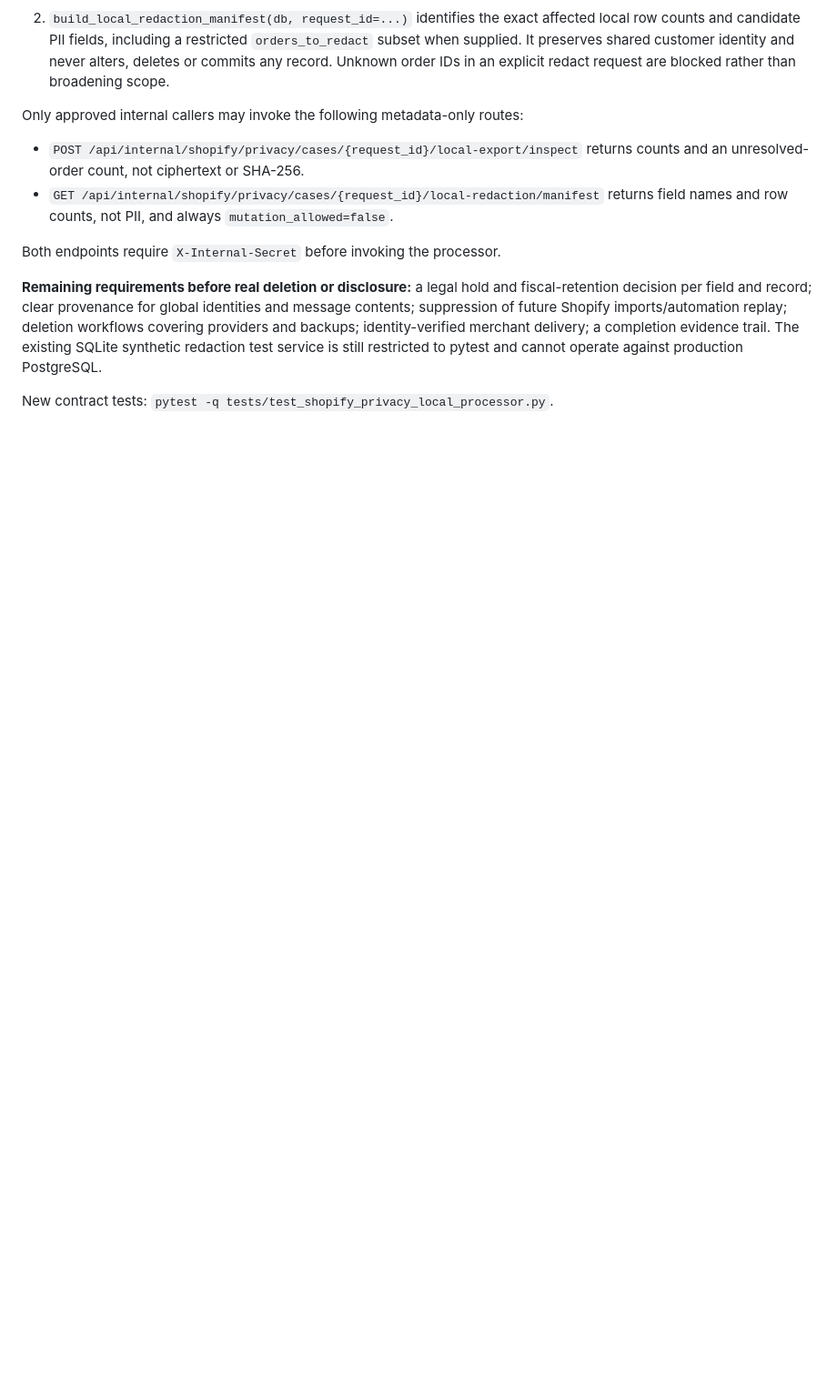
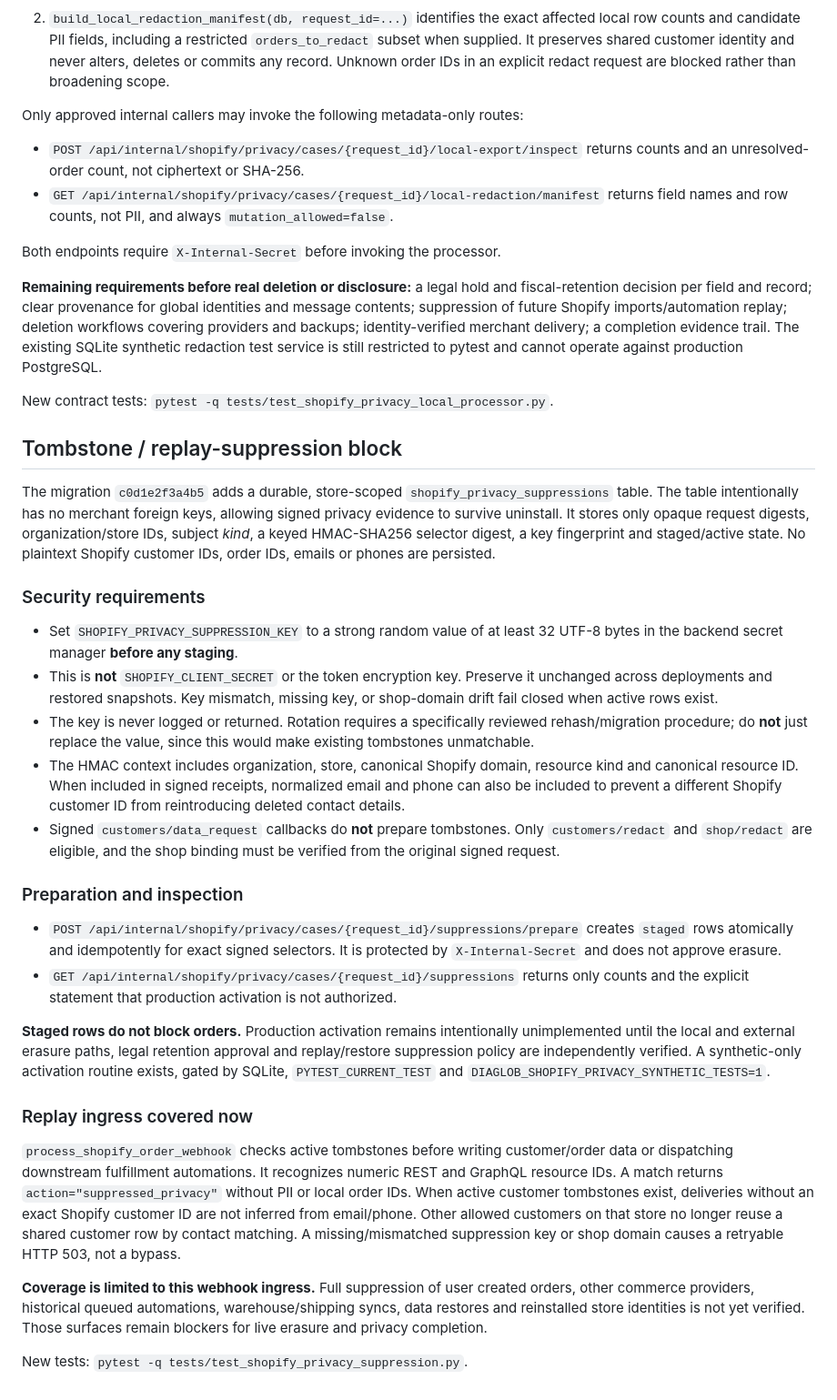
Before and after one commit to donardi-1997/diaglob, a Markdown page: docs/shopify-privacy-processing-work-items-2026-10-13.md, the part around the change. Shown at 91% size. Rendered like a GitHub page; blank space fills up the shorter version.

Commit message:
docs(privacy): tombstone key lifecycle, staged preparation, and replay guard scope

```diff
--- a/docs/shopify-privacy-processing-work-items-2026-10-13.md
+++ b/docs/shopify-privacy-processing-work-items-2026-10-13.md
@@ -128,3 +128,69 @@ pytest and cannot operate against production PostgreSQL.
 
 New contract tests:
 `pytest -q tests/test_shopify_privacy_local_processor.py`.
+
+
+## Tombstone / replay-suppression block
+
+The migration `c0d1e2f3a4b5` adds a durable,
+store-scoped `shopify_privacy_suppressions` table. The table intentionally has
+no merchant foreign keys, allowing signed privacy evidence to survive
+uninstall. It stores only opaque request digests, organization/store IDs,
+subject *kind*, a keyed HMAC-SHA256 selector digest, a key fingerprint and
+staged/active state. No plaintext Shopify customer IDs, order IDs, emails or
+phones are persisted.
+
+### Security requirements
+
+- Set `SHOPIFY_PRIVACY_SUPPRESSION_KEY` to a strong random value of at least
+  32 UTF-8 bytes in the backend secret manager **before any staging**.
+- This is **not** `SHOPIFY_CLIENT_SECRET` or the token encryption key. Preserve
+  it unchanged across deployments and restored snapshots. Key mismatch,
+  missing key, or shop-domain drift fail closed when active rows exist.
+- The key is never logged or returned. Rotation requires a specifically
+  reviewed rehash/migration procedure; do **not** just replace the value,
+  since this would make existing tombstones unmatchable.
+- The HMAC context includes organization, store, canonical Shopify domain,
+  resource kind and canonical resource ID. When included in signed receipts,
+  normalized email and phone can also be included to prevent a different
+  Shopify customer ID from reintroducing deleted contact details.
+- Signed `customers/data_request` callbacks do **not** prepare tombstones.
+  Only `customers/redact` and `shop/redact` are eligible, and the shop
+  binding must be verified from the original signed request.
+
+### Preparation and inspection
+
+- `POST /api/internal/shopify/privacy/cases/{request_id}/suppressions/prepare`
+  creates `staged` rows atomically and idempotently for exact signed selectors.
+  It is protected by `X-Internal-Secret` and does not approve erasure.
+- `GET /api/internal/shopify/privacy/cases/{request_id}/suppressions`
+  returns only counts and the explicit statement that production activation
+  is not authorized.
+
+**Staged rows do not block orders.** Production activation remains
+intentionally unimplemented until the local and external erasure paths, legal
+retention approval and replay/restore suppression policy are independently
+verified. A synthetic-only activation routine exists, gated by SQLite,
+`PYTEST_CURRENT_TEST` and
+`DIAGLOB_SHOPIFY_PRIVACY_SYNTHETIC_TESTS=1`.
+
+### Replay ingress covered now
+
+`process_shopify_order_webhook` checks active tombstones before writing
+customer/order data or dispatching downstream fulfillment automations. It
+recognizes numeric REST and GraphQL resource IDs. A match returns
+`action="suppressed_privacy"` without PII or local order IDs.
+When active customer tombstones exist, deliveries without an exact Shopify
+customer ID are not inferred from email/phone. Other allowed customers on
+that store no longer reuse a shared customer row by contact matching.
+A missing/mismatched suppression key or shop domain causes a retryable HTTP
+503, not a bypass.
+
+**Coverage is limited to this webhook ingress.** Full suppression of user
+created orders, other commerce providers, historical queued automations,
+warehouse/shipping syncs, data restores and reinstalled store identities is
+not yet verified. Those surfaces remain blockers for live erasure and privacy
+completion.
+
+New tests:
+`pytest -q tests/test_shopify_privacy_suppression.py`.
```
